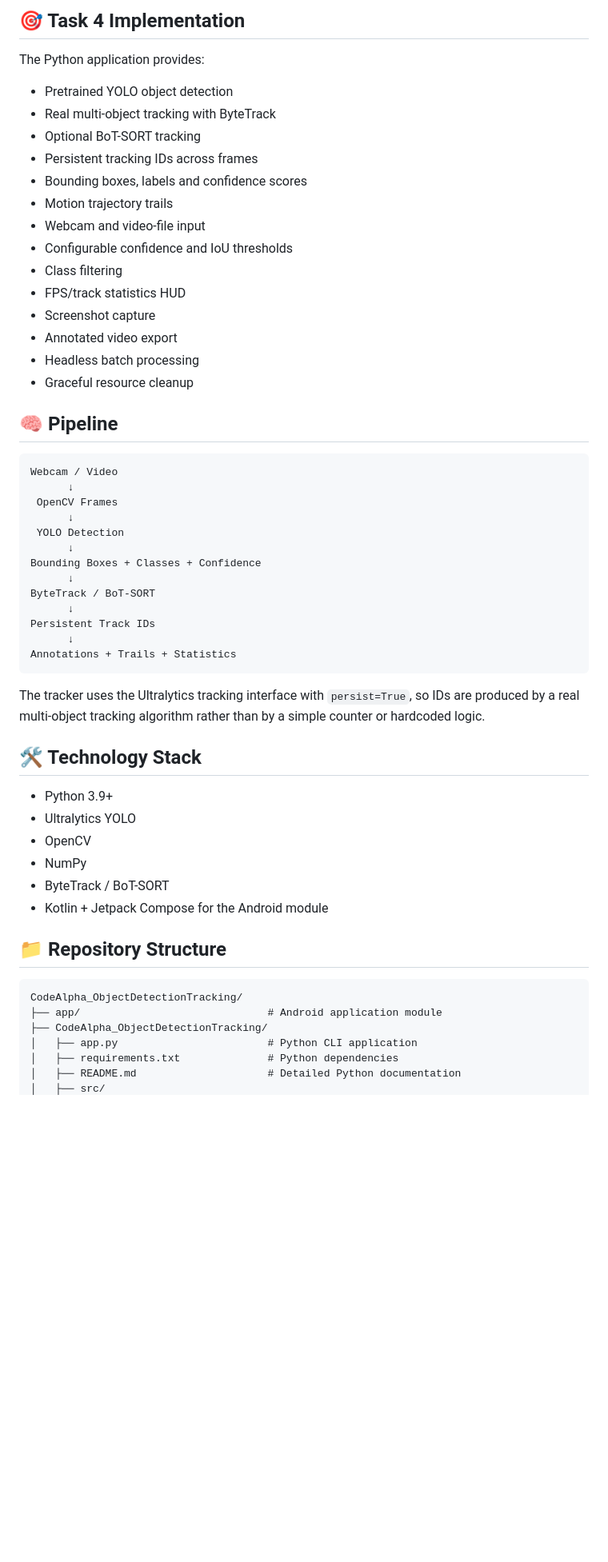
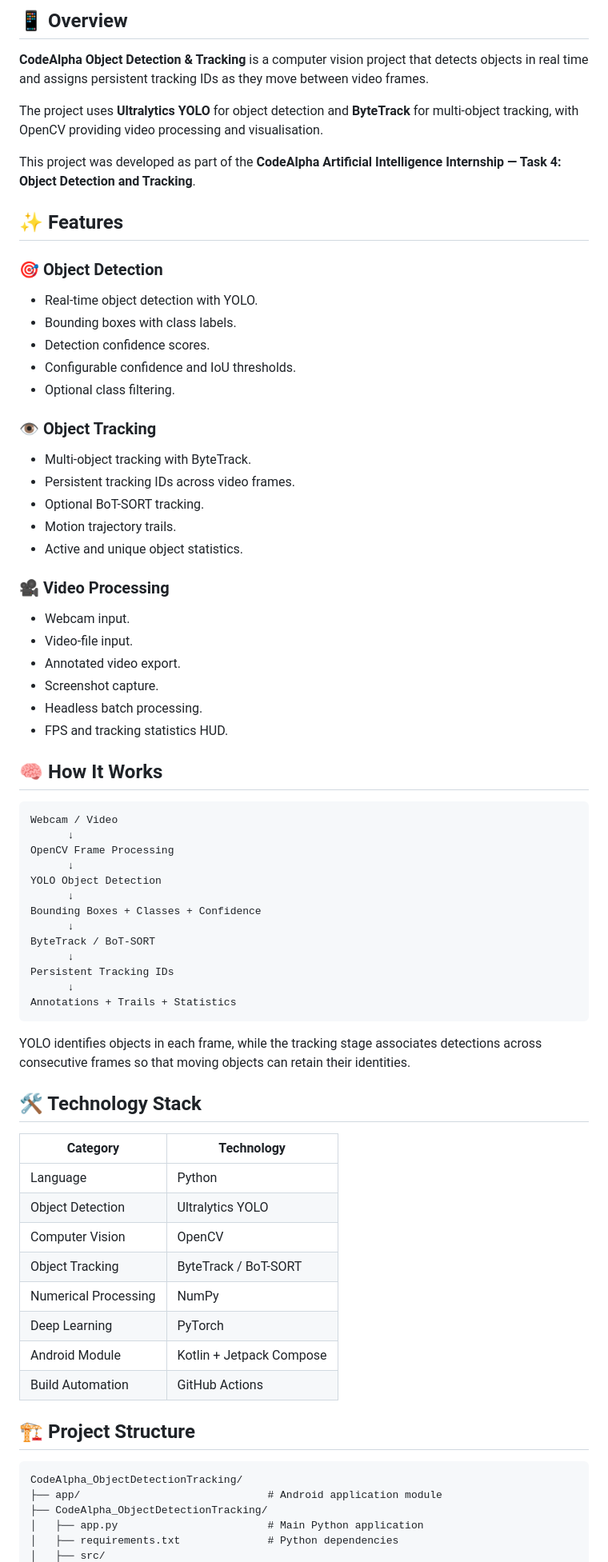
Before and after one commit to saba1207B/CodeAlpha_ObjectDetectionTracking, a Markdown page: README.md, the part around one of its changes. Shown at 80% size. GitHub-like rendering; blank space fills up the shorter version.

Commit message:
docs: redesign README for professional CodeAlpha internship presentation

````diff
--- a/README.md
+++ b/README.md
@@ -6,59 +10,78 @@ A computer-vision project built around **Ultralytics YOLO + ByteTrack** for real
 
-## 🎯 Task 4 Implementation
+## 📱 Overview
 
-The Python application provides:
+**CodeAlpha Object Detection & Tracking** is a computer vision project that detects objects in real time and assigns persistent tracking IDs as they move between video frames.
 
-- Pretrained YOLO object detection
-- Real multi-object tracking with ByteTrack
-- Optional BoT-SORT tracking
-- Persistent tracking IDs across frames
-- Bounding boxes, labels and confidence scores
-- Motion trajectory trails
-- Webcam and video-file input
-- Configurable confidence and IoU thresholds
-- Class filtering
-- FPS/track statistics HUD
-- Screenshot capture
-- Annotated video export
-- Headless batch processing
-- Graceful resource cleanup
+The project uses **Ultralytics YOLO** for object detection and **ByteTrack** for multi-object tracking, with OpenCV providing video processing and visualisation.
 
-## 🧠 Pipeline
+This project was developed as part of the **CodeAlpha Artificial Intelligence Internship — Task 4: Object Detection and Tracking**.
+
+## ✨ Features
+
+### 🎯 Object Detection
+
+- Real-time object detection with YOLO.
+- Bounding boxes with class labels.
+- Detection confidence scores.
+- Configurable confidence and IoU thresholds.
+- Optional class filtering.
+
+### 👁️ Object Tracking
+
+- Multi-object tracking with ByteTrack.
+- Persistent tracking IDs across video frames.
+- Optional BoT-SORT tracking.
+- Motion trajectory trails.
+- Active and unique object statistics.
+
+### 🎥 Video Processing
+
+- Webcam input.
+- Video-file input.
+- Annotated video export.
+- Screenshot capture.
+- Headless batch processing.
+- FPS and tracking statistics HUD.
+
+## 🧠 How It Works
 
 ```text
 Webcam / Video
       ↓
- OpenCV Frames
+OpenCV Frame Processing
       ↓
- YOLO Detection
+YOLO Object Detection
       ↓
 Bounding Boxes + Classes + Confidence
       ↓
 ByteTrack / BoT-SORT
       ↓
-Persistent Track IDs
+Persistent Tracking IDs
       ↓
 Annotations + Trails + Statistics
 ```
 
-The tracker uses the Ultralytics tracking interface with `persist=True`, so IDs are produced by a real multi-object tracking algorithm rather than by a simple counter or hardcoded logic.
+YOLO identifies objects in each frame, while the tracking stage associates detections across consecutive frames so that moving objects can retain their identities.
 
 ## 🛠️ Technology Stack
 
-- Python 3.9+
-- Ultralytics YOLO
-- OpenCV
-- NumPy
-- ByteTrack / BoT-SORT
-- Kotlin + Jetpack Compose for the Android module
+| Category | Technology |
+|---|---|
+| Language | Python |
+| Object Detection | Ultralytics YOLO |
+| Computer Vision | OpenCV |
+| Object Tracking | ByteTrack / BoT-SORT |
+| Numerical Processing | NumPy |
+| Deep Learning | PyTorch |
+| Android Module | Kotlin + Jetpack Compose |
+| Build Automation | GitHub Actions |
 
-## 📁 Repository Structure
+## 🏗️ Project Structure
 
 ```text
 CodeAlpha_ObjectDetectionTracking/
 ├── app/                              # Android application module
 ├── CodeAlpha_ObjectDetectionTracking/
-│   ├── app.py                        # Python CLI application
+│   ├── app.py                        # Main Python application
 │   ├── requirements.txt              # Python dependencies
-│   ├── README.md                     # Detailed Python documentation
 │   ├── src/
````
Also changed, not shown: other parts of README.md (+68 -63 lines).
